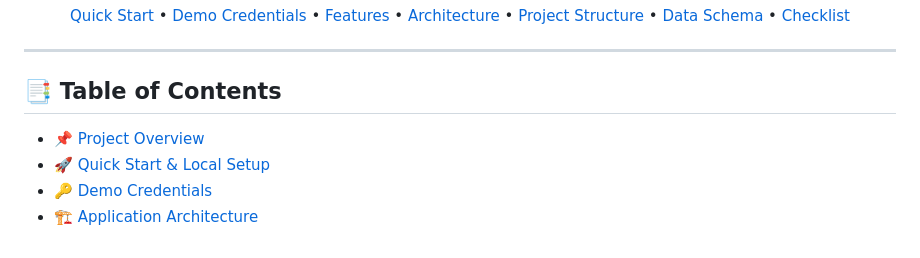
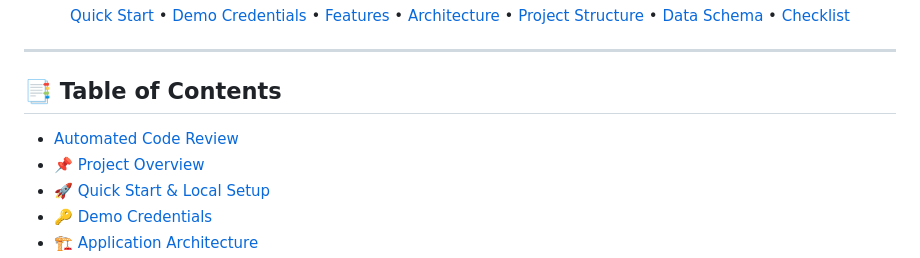
Before and after one commit to Vasantjv-2005/Codomax-internship-task-1, a Markdown page: README.md, the part around the change. Rendered like a GitHub page.

Commit message:
docs: add Automated Code Review to table of contents

```diff
--- a/README.md
+++ b/README.md
@@ -22,6 +22,7 @@
 
 ## 📑 Table of Contents
 
+- [Automated Code Review](#automated-code-review)
 - [📌 Project Overview](#-project-overview)
 - [🚀 Quick Start & Local Setup](#-quick-start--local-setup)
 - [🔑 Demo Credentials](#-demo-credentials)
```
